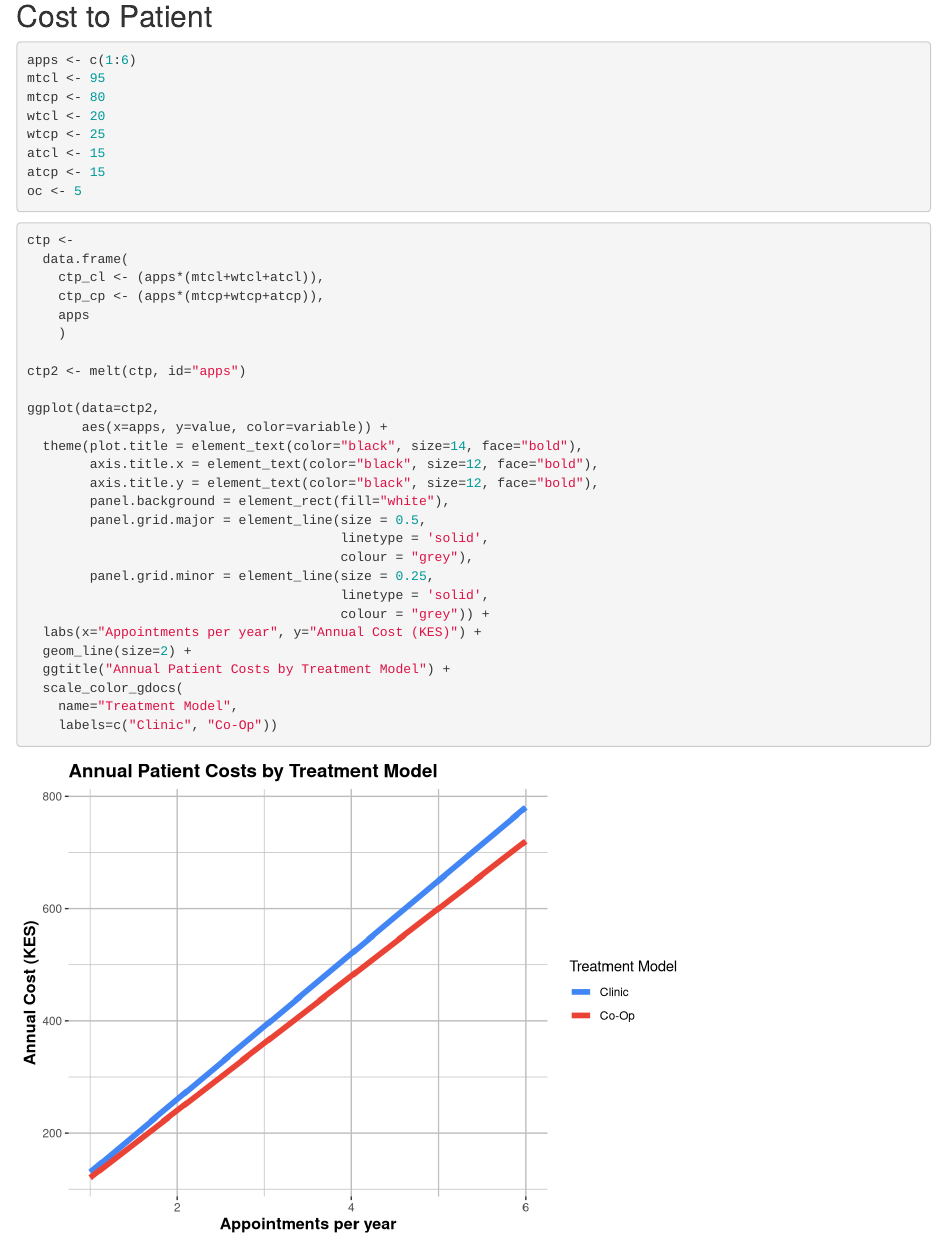
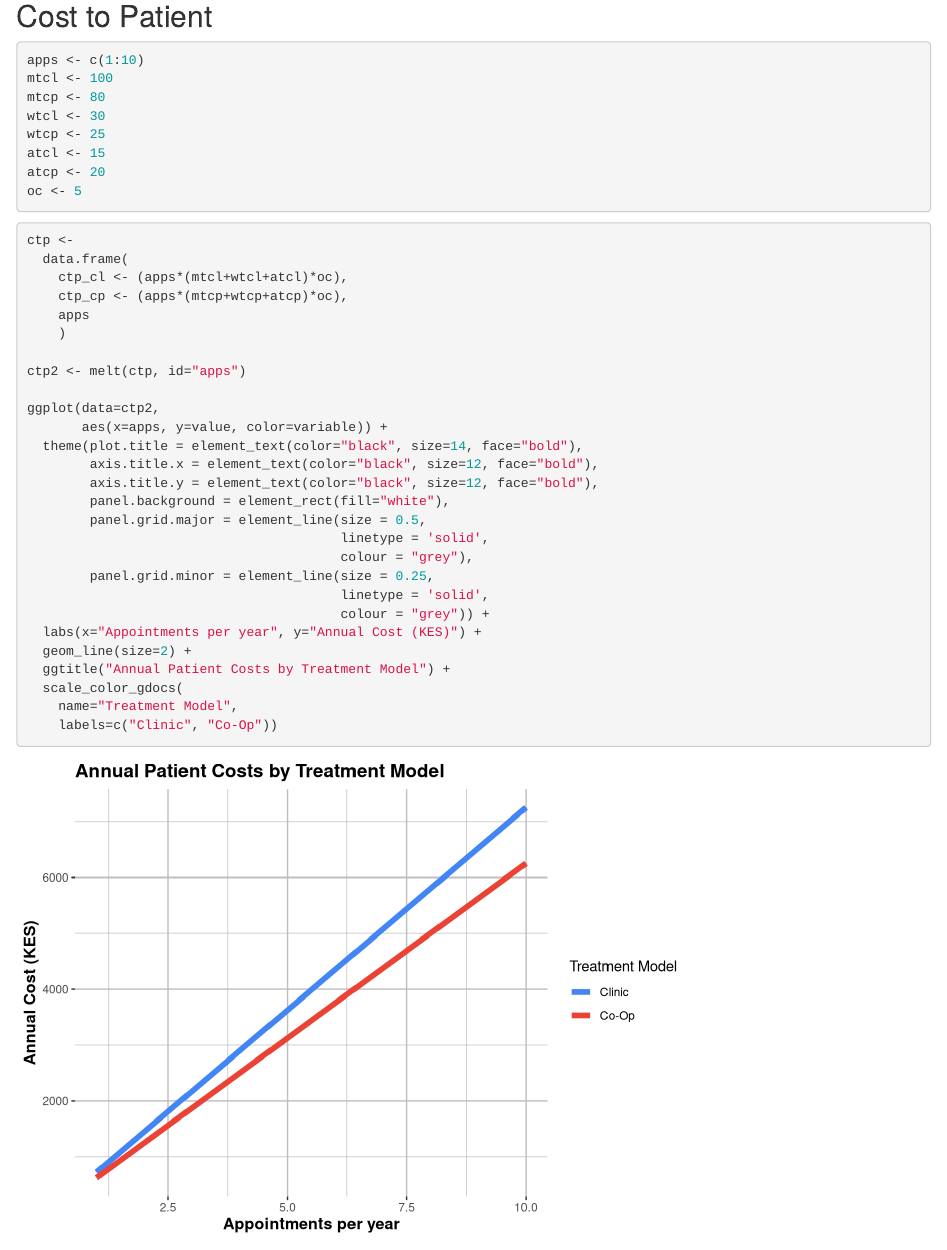
Before and after one commit to AMPATH-Capstone/DataPrep, an R Markdown document (Original-Data/calculators.Rmd): the page in a window 1100 px wide, from 1840 px down. Rendered offline with R 4.5, knitr and Pandoc, with nearby package versions.

Commit message:
Update calculators.Rmd

````diff
--- a/Original-Data/calculators.Rmd
+++ b/Original-Data/calculators.Rmd
@@ -62,21 +62,21 @@ ggplot(data=cta2,
 
 ## Cost to Patient
 ```{r}
-apps <- c(1:6)
-mtcl <- 95
+apps <- c(1:10)
+mtcl <- 100
 mtcp <- 80
-wtcl <- 20
+wtcl <- 30
 wtcp <- 25
 atcl <- 15
-atcp <- 15
+atcp <- 20
 oc <- 5
 ```
 
 ```{r}
 ctp <-
   data.frame(
-    ctp_cl <- (apps*(mtcl+wtcl+atcl)),
-    ctp_cp <- (apps*(mtcp+wtcp+atcp)),
+    ctp_cl <- (apps*(mtcl+wtcl+atcl)*oc),
+    ctp_cp <- (apps*(mtcp+wtcp+atcp)*oc),
     apps
     )
 
````
